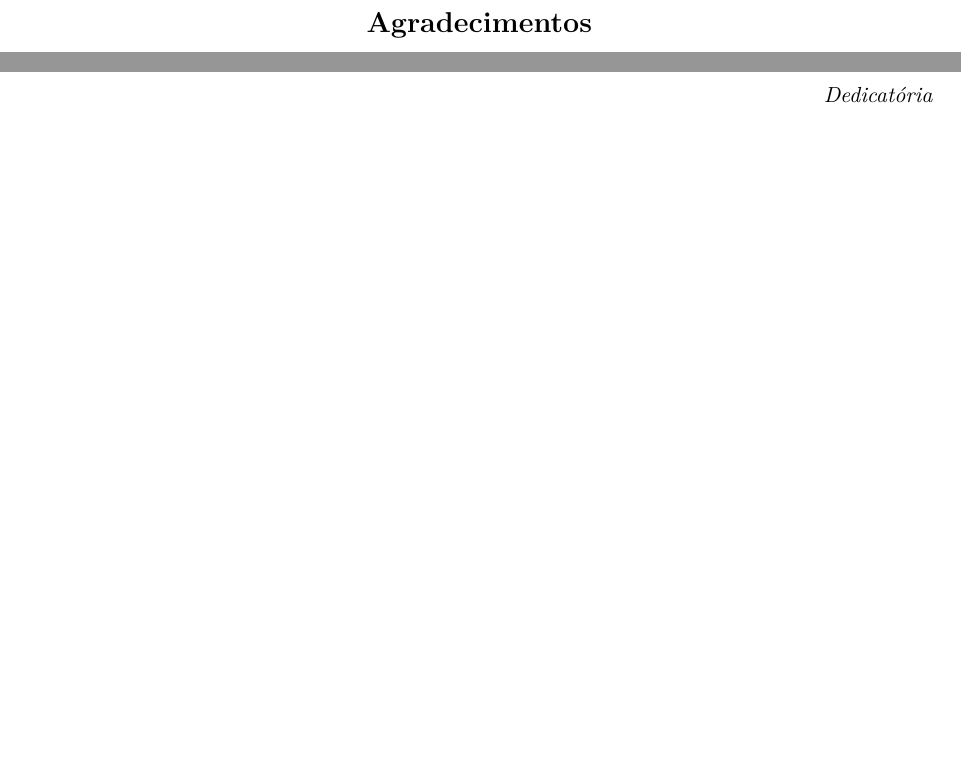
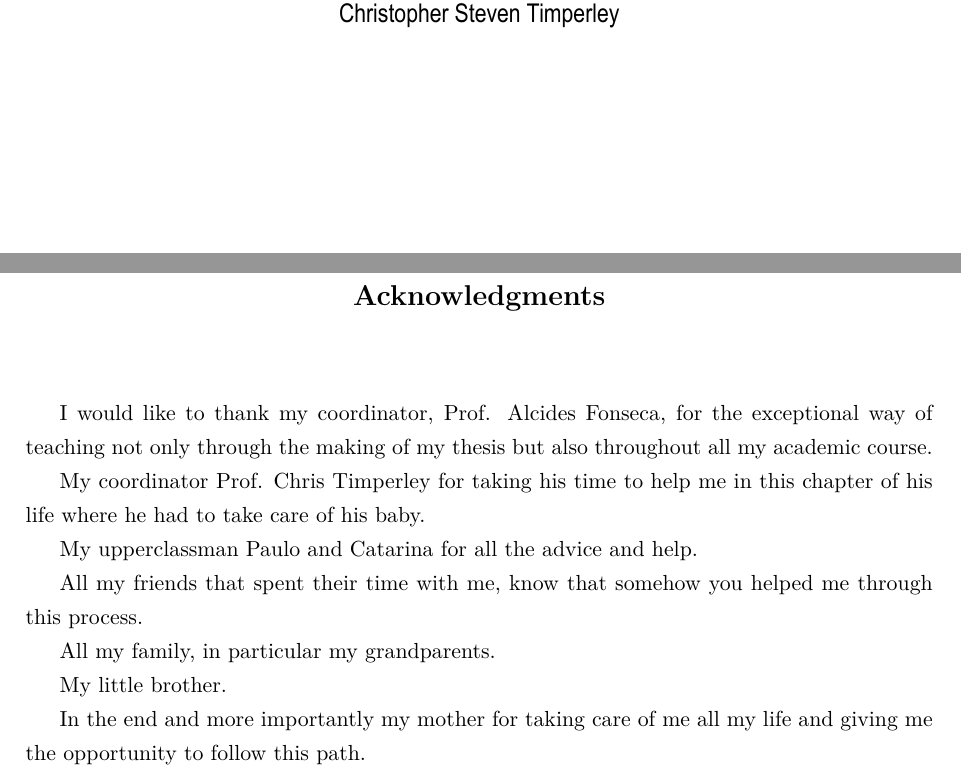
Before and after one commit to ricardocajo/thesis, a LaTeX thesis (main.tex, which reads chapters/acknowledgements.tex): two parts of pages 3 and 5 of 27 before the commit and two parts of pages 1 and 3 of 27 after it, joined at a grey line, cut at the place of the change, the shorter picture padded with empty space. Compiled offline with XeLaTeX.

Commit message:
cover & acknowledgements
cover & acknowledgements

```diff
--- a/chapters/acknowledgements.tex
+++ b/chapters/acknowledgements.tex
@@ -1,20 +1,33 @@
 % !TeX root = ../main.tex
 % %%%%%%%%%%%%%%%%%%%%%%%%%%%%%%%%%%%%%%%%%%%%%%%%%%%%%%%%%%%%%%%%%%%%%%%%%%%%%%
 % Acknowledgements
-\selectlanguage{portuguese}
+\selectlanguage{english}
 
 \pagestyle{plain}
 
 \vspace*{2cm}
 \begin{center}
-\Large \bf Agradecimentos
+\Large \bf Acknowledgments
 \end{center}
 \vspace*{1cm} \setlength{\baselineskip}{0.6cm}
 
+    I would like to thank my coordinator, Prof. Alcides Fonseca, for the exceptional way of teaching not only through the making of my thesis but also throughout all my academic course.
 
+    My coordinator Prof. Chris Timperley for taking his time to help me in this chapter of his life where he had to take care of his baby.
+
+    My upperclassman Paulo and Catarina for all the advice and help.
+
+    All my friends that spent their time with me, know that somehow you helped me through this process.
+
+    All my family, in particular my grandparents.
+
+    My little brother.
+
+    In the end and more importantly my mother for taking care of me all my life and giving me the opportunity to follow this path.
 
 \cleardoublepage~\vfill
 
-\begin{flushright}\textit{Dedicatória}\end{flushright}
+\begin{flushright}\textit{"Dreams breathe life into men, and can cage them in suffering. Men live and die by their dreams, but long after they've been abandoned, they still smolder deep in men's hearts. Some see nothing more than life and death. They are dead! For they have no dreams."}\end{flushright}
+\begin{flushright}\textit{Kentaro Miura in Berserk}\end{flushright}
 
 \selectlanguage{english}
--- a/main.tex
+++ b/main.tex
@@ -13,10 +13,10 @@
 \newcommand{\studentname}{Ricardo Jorge Dias Cordeiro}
 \newcommand{\coursename}{Engenharia Informática}
 \newcommand{\specname}{Especialização em Interação e Conhecimento}
-\newcommand{\versaoprovisoria}{Versão Provisória} % TODO: Blank for final version
+%\newcommand{\versaoprovisoria}{Versão Provisória} % TODO: Blank for final version
 \newcommand{\thesistype}{Dissertação}
 \newcommand{\alcides}{Alcides Miguel Cachulo Aguiar Fonseca}
-%\newcommand{\thirdadvisor}{Se aplicável, nome completo do terceiro orientador}
+\newcommand{\chris}{Christopher Steven Timperley}
 %% %%%%%%%%%%%%%%%%%%%%%%%%%%%%%%%%%%%%%%%%%%%%%%%%%%%%%%%%%%%%%%%%%%%%%%%%%%%
 
 % -----------------------------------------------------------------------------
```
Also changed, not shown: chapters/cover.tex (+3 -1 lines), main.pdf, 1 other file.
